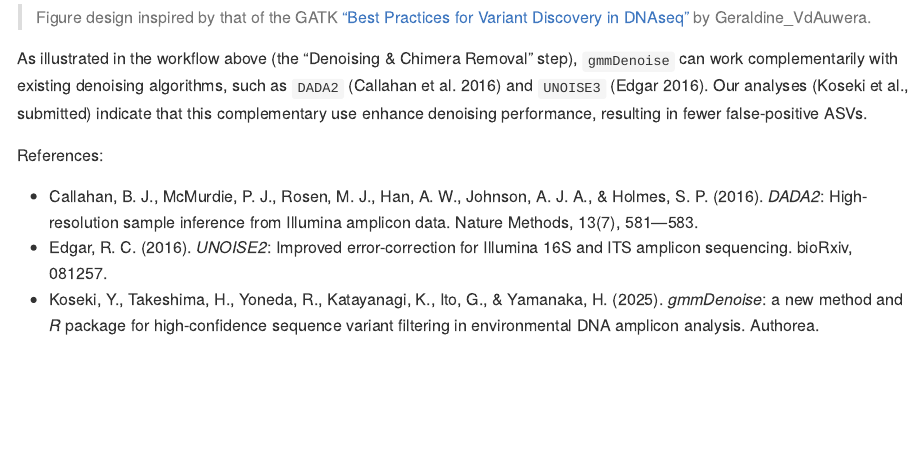
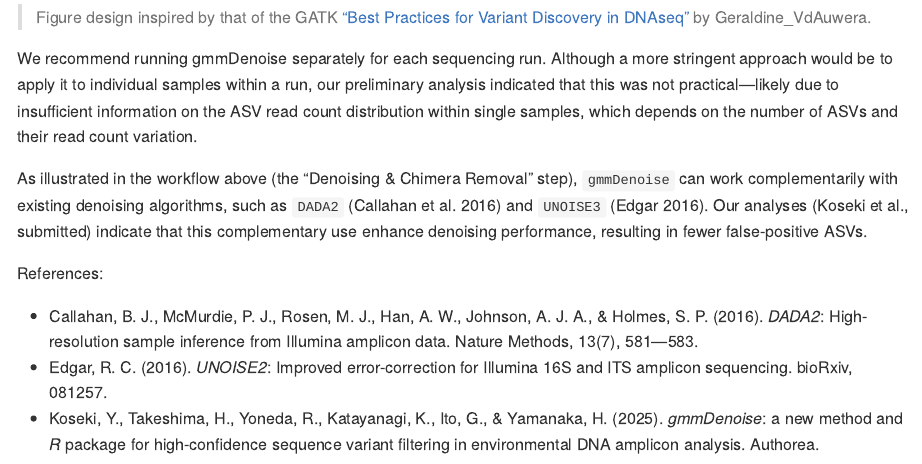
Before and after one commit to YSKoseki/gmmDenoise, an R Markdown document (README.Rmd): the page in a window 1100 px wide, from 3890 px down. Rendered offline with R 4.5, knitr and Pandoc, with nearby package versions; some code elsewhere in the file could not run offline; badge pictures from the web are left out; common packages that the code uses without loading them are loaded.

Commit message:
Improve Best practices in README

```diff
--- a/README.Rmd
+++ b/README.Rmd
@@ -127,6 +127,8 @@ This is our recommended workflow for processing eDNA metabarcoding data for gene
 
 >Figure design inspired by that of the GATK ["Best Practices for Variant Discovery in DNAseq"](https://github.com/broadinstitute/gatk-docs/blob/master/gatk3-methods-and-algorithms/Best_Practices_for_Variant_Discovery_in_DNAseq.md#best-practices-for-variant-discovery-in-dnaseq) by Geraldine_VdAuwera.
 
+We recommend running gmmDenoise separately for each sequencing run. Although a more stringent approach would be to apply it to individual samples within a run, our preliminary analysis indicated that this was not practical&mdash;likely due to insufficient information on the ASV read count distribution within single samples, which depends on the number of ASVs and their read count variation.
+
 As illustrated in the workflow above (the "Denoising & Chimera Removal" step), `gmmDenoise` can work complementarily with existing denoising algorithms, such as `DADA2` (Callahan et al. 2016) and `UNOISE3` (Edgar 2016). Our analyses (Koseki et al., submitted) indicate that this complementary use enhance denoising performance, resulting in fewer false-positive ASVs.
 
 References:
```
